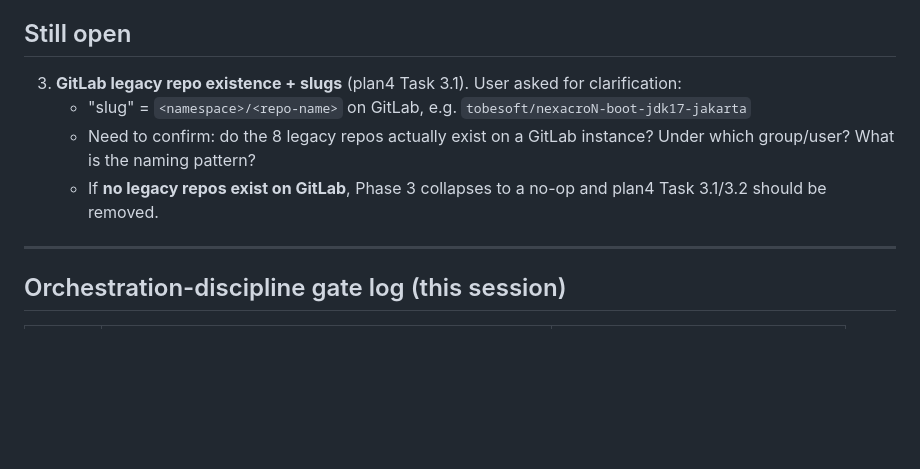
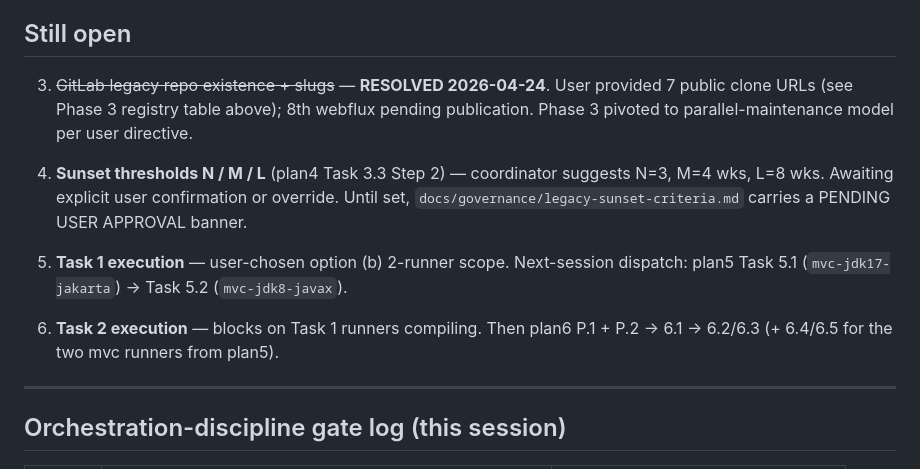
Before and after one commit to JasonMMo/nexacro-claude-skills, a Markdown page: tasks/todo.md, the part around one of its changes. Rendered like a GitHub page; blank space fills up the shorter version.

```diff
--- a/tasks/todo.md
+++ b/tasks/todo.md
@@ -76,10 +109,13 @@ Pre-requisites before tagging:
 
 ## Still open
 
-3. **GitLab legacy repo existence + slugs** (plan4 Task 3.1). User asked for clarification:
-   - "slug" = `<namespace>/<repo-name>` on GitLab, e.g. `tobesoft/nexacroN-boot-jdk17-jakarta`
-   - Need to confirm: do the 8 legacy repos actually exist on a GitLab instance? Under which group/user? What is the naming pattern?
-   - If **no legacy repos exist on GitLab**, Phase 3 collapses to a no-op and plan4 Task 3.1/3.2 should be removed.
+3. ~~GitLab legacy repo existence + slugs~~ — **RESOLVED 2026-04-24**. User provided 7 public clone URLs (see Phase 3 registry table above); 8th webflux pending publication. Phase 3 pivoted to parallel-maintenance model per user directive.
+
+4. **Sunset thresholds N / M / L** (plan4 Task 3.3 Step 2) — coordinator suggests N=3, M=4 wks, L=8 wks. Awaiting explicit user confirmation or override. Until set, `docs/governance/legacy-sunset-criteria.md` carries a PENDING USER APPROVAL banner.
+
+5. **Task 1 execution** — user-chosen option (b) 2-runner scope. Next-session dispatch: plan5 Task 5.1 (`mvc-jdk17-jakarta`) → Task 5.2 (`mvc-jdk8-javax`).
+
+6. **Task 2 execution** — blocks on Task 1 runners compiling. Then plan6 P.1 + P.2 → 6.1 → 6.2/6.3 (+ 6.4/6.5 for the two mvc runners from plan5).
 
 ---
 
```
Also changed, not shown: other parts of tasks/todo.md (+37 -4 lines).
